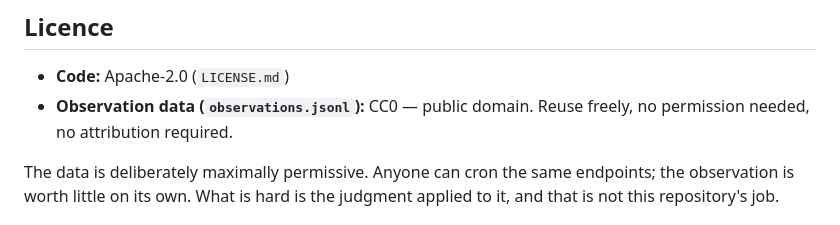
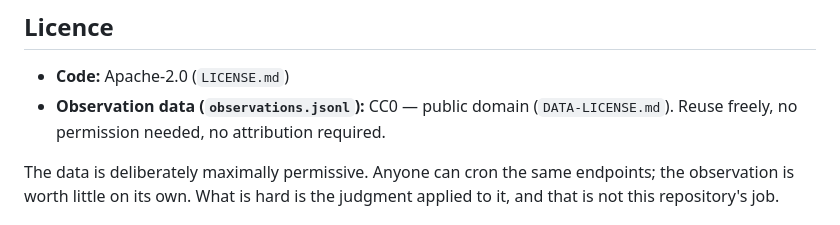
Before and after one commit to Confidior/confidior-watch, a Markdown page: README.md, the part around the change. Rendered like a GitHub page.

Commit message:
Point the data licence line at the file that states it
The README's Licence section named Apache-2.0 with its file, LICENSE.md, and
gave the data's terms as CC0 without naming DATA-LICENSE.md. A reader could find
the code licence in the tree and had no way to find the data one except by
guessing the filename. Both terms now name their file.

The data licence itself is unchanged and deliberate: observations.jsonl is CC0,
the code is Apache-2.0, and DATA-LICENSE.md says which covers what and why the
observation layer is maximally open. It also records what it does not cover, the
vendors' own evidence and marks among them, which is the part that would be easy
to leave unsaid.

```diff
--- a/README.md
+++ b/README.md
@@ -129,8 +129,9 @@ per-provider continuity log surfaces and a pricing table cannot.
 ## Licence
 
 - **Code:** Apache-2.0 (`LICENSE.md`)
-- **Observation data (`observations.jsonl`):** CC0 — public domain. Reuse freely,
-  no permission needed, no attribution required.
+- **Observation data (`observations.jsonl`):** CC0 — public domain
+  (`DATA-LICENSE.md`). Reuse freely, no permission needed, no attribution
+  required.
 
 The data is deliberately maximally permissive. Anyone can cron the same endpoints;
 the observation is worth little on its own. What is hard is the judgment applied
```
